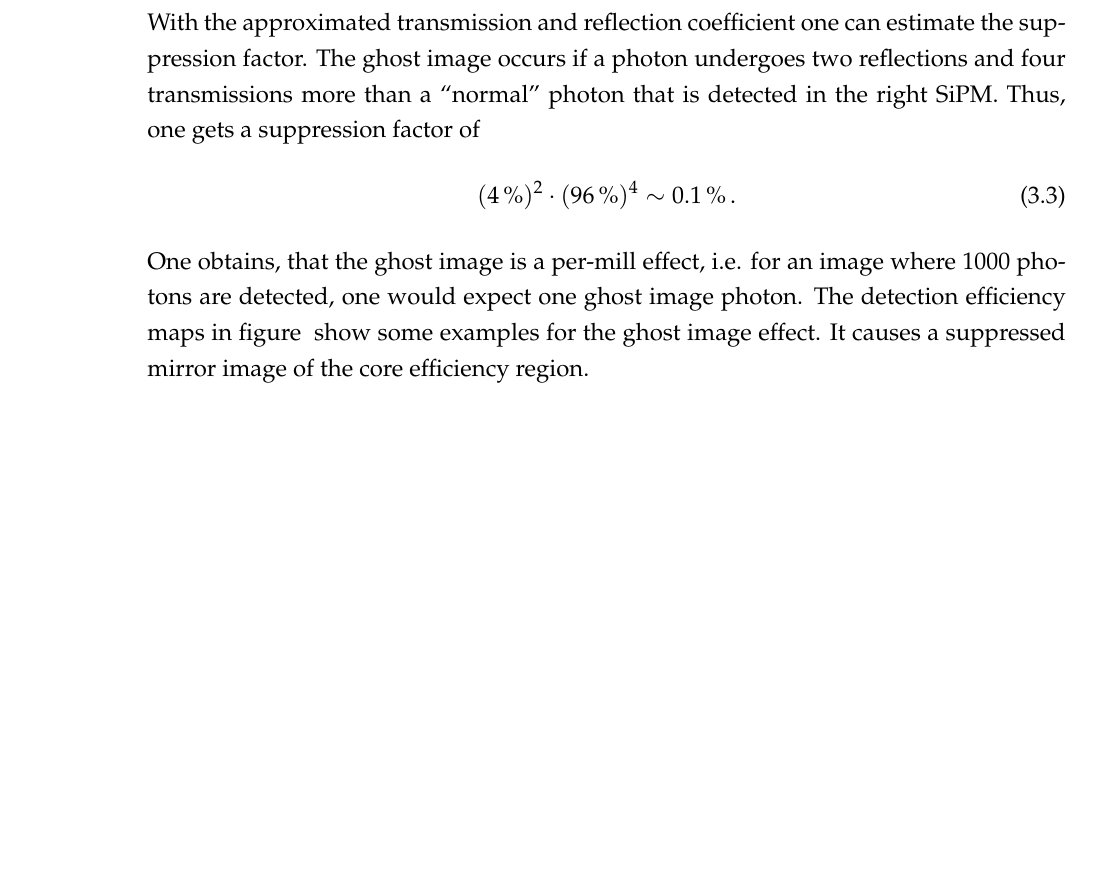
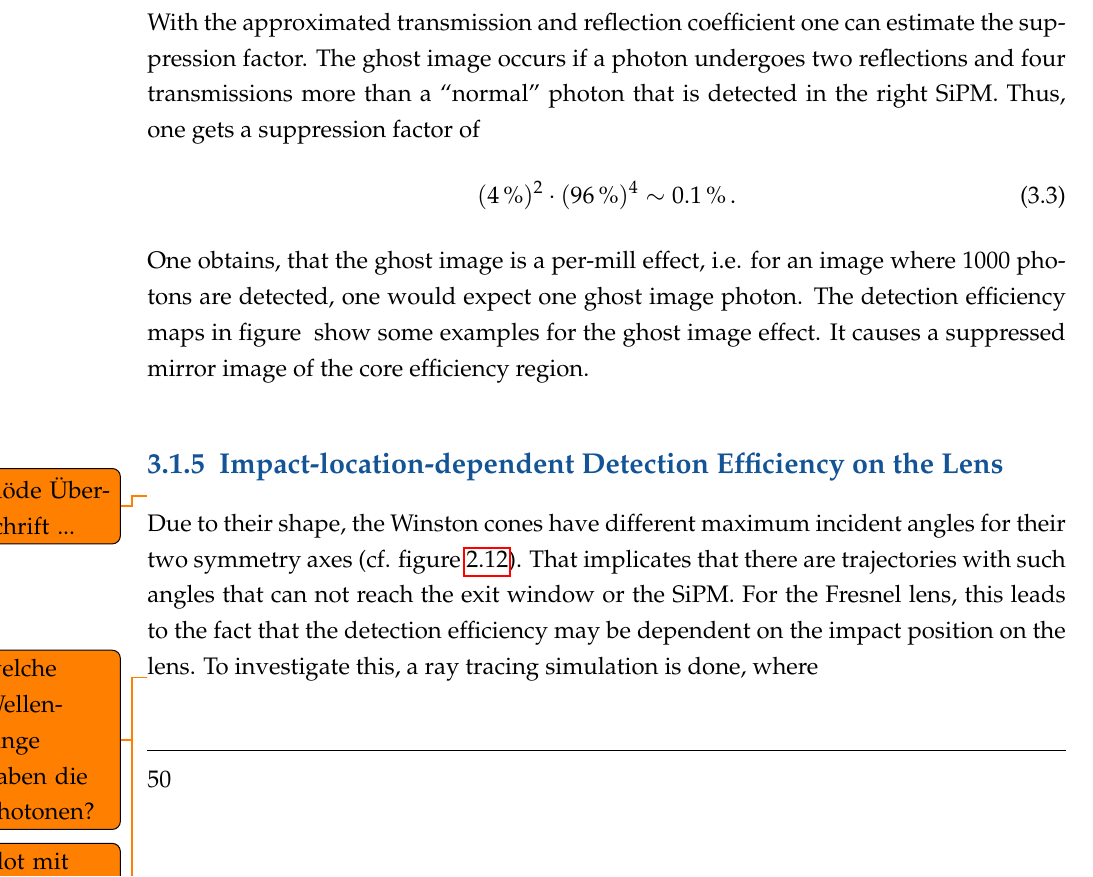
Before and after one commit to mrcgndr/master-thesis, a LaTeX thesis (masterthesis.tex, which reads chapters/iceact_simulation.tex): part of page 56 of 105, cut so that both start at the same text, the shorter picture padded with empty space. Compiled offline with pdfLaTeX.

```diff
--- a/chapters/iceact_simulation.tex
+++ b/chapters/iceact_simulation.tex
@@ -183,6 +183,17 @@
 \end{align}
 One obtains, that the ghost image is a per-mill effect, i.e. for an image where \num{1000} photons are detected, one would expect one ghost image photon. The detection efficiency maps in figure~\label{deteff:offaxis_px} show some examples for the ghost image effect. It causes a suppressed mirror image of the core efficiency region.
 
+\subsection{Impact-location-dependent Detection Efficiency on the Lens}\label{sec:impactlocation}
+\todo{blöde Überschrift ...}
+
+Due to their shape, the Winston cones have different maximum incident angles for their two symmetry axes (cf. figure~\ref{iceact:camera:iceact_wico_sketch}). That implicates that there are trajectories with such angles that can not reach the exit window or the SiPM. For the Fresnel lens, this leads to the fact that the detection efficiency may be dependent on the impact position on the lens. To investigate this, a ray tracing simulation is done, where
+
+\todo{welche Wellenlänge haben die Photonen?}
+\todo{Plot mit symmetrischem Pixel der mittig trifft}
+\todo{Plot mit symmetrischem Pixel der auf Grenzfläche trifft}
+\todo{Plot mit asymmetrischem Pixel der mittig trifft}
+\todo{Plot mit asymmetrischem Pixel der auf Grenzfläche trifft}
+
 \section{Parameterization Simulation}
 
 The parameterization has the goal to give the detection efficiency of each pixel for a photon with given wavelength $\lambda$ and direction $(\theta,\phi)$. Therefore, a simulation has to be done for a wavelength range $[\lambda_\text{min}, \lambda_\text{max}]$ and a direction range -- given by a maximum inclination angle $\theta_\text{max}$ -- in which \iceact is capable of detecting Cherenkov photons. Firstly, the \geant coordinate system is introduced in figure~\ref{geant_coords}.\\
```
